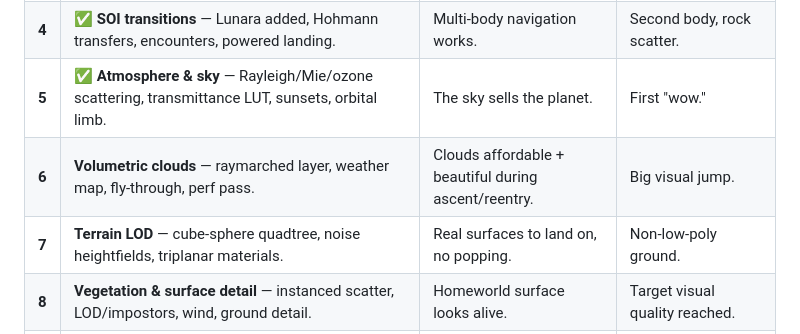
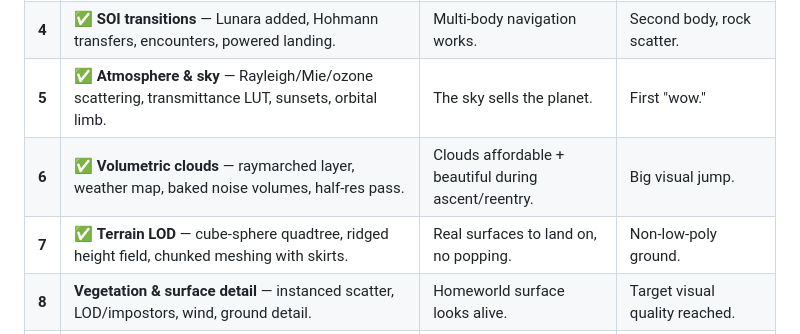
Before and after one commit to SoltyC/OrbitForge, a Markdown page: docs/PLAN.md, the part around the change. Rendered like a GitHub page.

```diff
--- a/docs/PLAN.md
+++ b/docs/PLAN.md
@@ -194,8 +194,8 @@ Physics is deterministic → test it hard (targets your 80% floor where it matte
 | **3** | ✅ **Part editor (VAB)** — attachment tree, radial symmetry, derived staging, live Δv/TWR. | Players can build arbitrary rockets. | Functional editor UI. |
 | **4** | ✅ **SOI transitions** — Lunara added, Hohmann transfers, encounters, powered landing. | Multi-body navigation works. | Second body, rock scatter. |
 | **5** | ✅ **Atmosphere & sky** — Rayleigh/Mie/ozone scattering, transmittance LUT, sunsets, orbital limb. | The sky sells the planet. | First "wow." |
-| **6** | **Volumetric clouds** — raymarched layer, weather map, fly-through, perf pass. | Clouds affordable + beautiful during ascent/reentry. | Big visual jump. |
-| **7** | **Terrain LOD** — cube-sphere quadtree, noise heightfields, triplanar materials. | Real surfaces to land on, no popping. | Non-low-poly ground. |
+| **6** | ✅ **Volumetric clouds** — raymarched layer, weather map, baked noise volumes, half-res pass. | Clouds affordable + beautiful during ascent/reentry. | Big visual jump. |
+| **7** | ✅ **Terrain LOD** — cube-sphere quadtree, ridged height field, chunked meshing with skirts. | Real surfaces to land on, no popping. | Non-low-poly ground. |
 | **8** | **Vegetation & surface detail** — instanced scatter, LOD/impostors, wind, ground detail. | Homeworld surface looks alive. | Target visual quality reached. |
 | **9** | **Polish** — reentry heating FX, engine plumes, sound, camera work, UX. | Ships. | — |
 
```
Also changed, not shown: README.md (+39 -9 lines).
